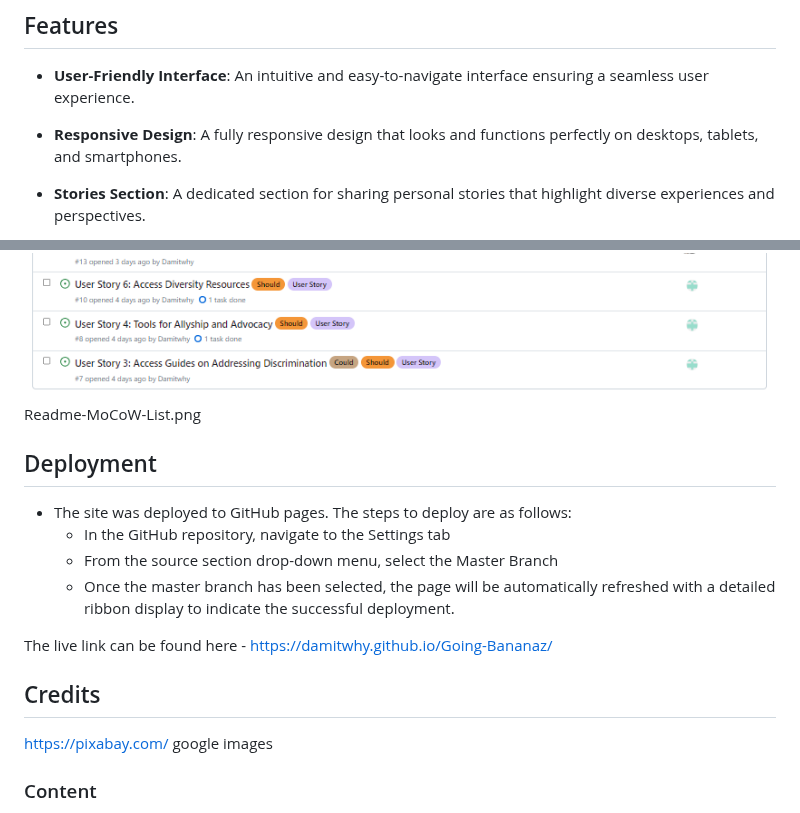
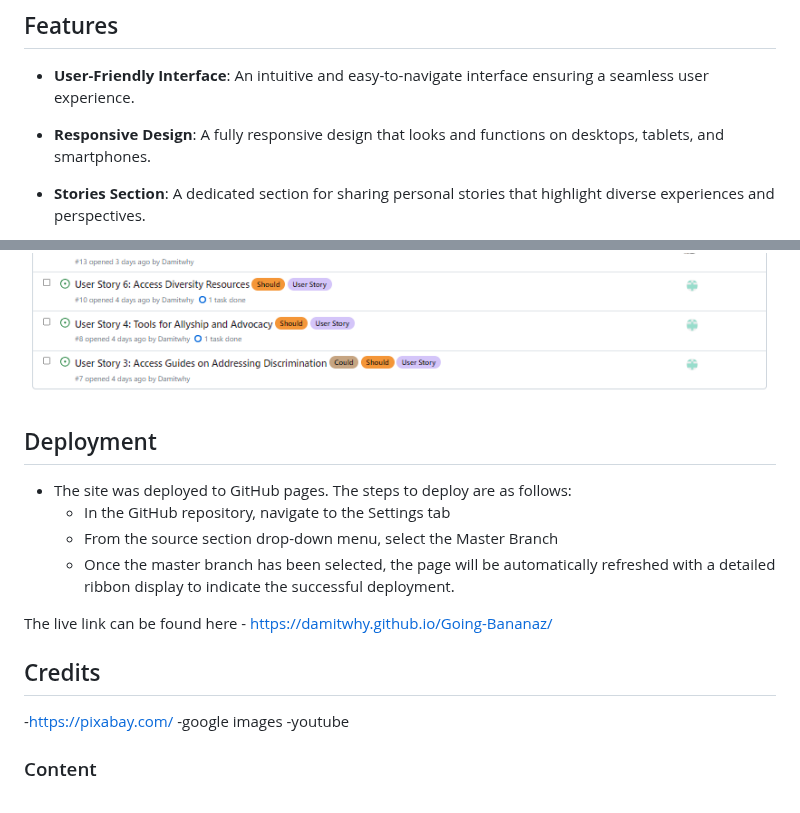
Before and after one commit to Damitwhy/Going-Bananaz, a Markdown page: README.md, 2 parts joined by grey strips. Rendered like a GitHub page.

```diff
--- a/README.md
+++ b/README.md
@@ -27,7 +27,7 @@ At Celebrating Diversity, we celebrate the beauty of our differences and the str
 
 - **User-Friendly Interface**: An intuitive and easy-to-navigate interface ensuring a seamless user experience.
 
-- **Responsive Design**: A fully responsive design that looks and functions perfectly on desktops, tablets, and smartphones.
+- **Responsive Design**: A fully responsive design that looks and functions on desktops, tablets, and smartphones.
 
 - **Stories Section**: A dedicated section for sharing personal stories that highlight diverse experiences and perspectives.
 
@@ -130,7 +130,7 @@ Styling of the videos
 )
 ![Responsive sites](./assets/readme-img/Readme-MoCoW-List.png
 )
-Readme-MoCoW-List.png
+
 ## Deployment
 
 
@@ -144,8 +144,9 @@ The live link can be found here - https://damitwhy.github.io/Going-Bananaz/
 
 ## Credits
 
-https://pixabay.com/
-google images
+-https://pixabay.com/
+-google images
+-youtube
 
 ### Content
 
```
